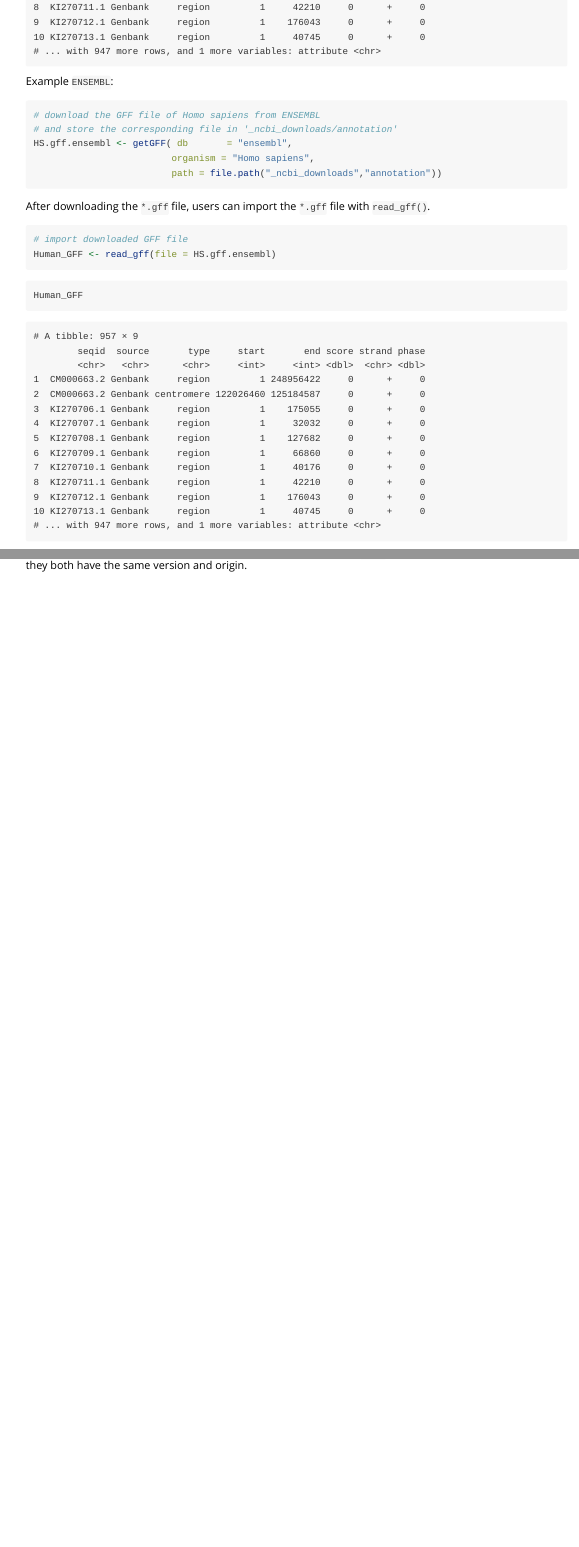
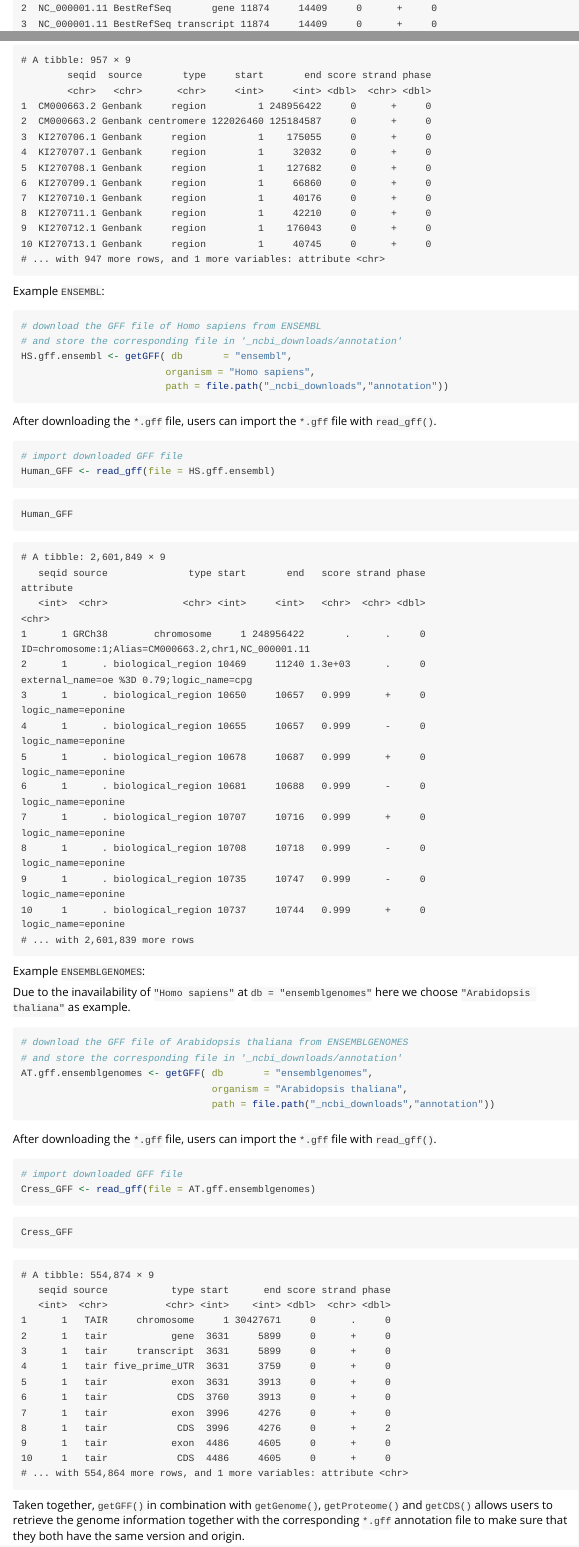
Before and after one commit to ropensci/biomartr, an R Markdown document (vignettes/Sequence_Retrieval.Rmd): the page in a window 1100 px wide, from 20 px down before the commit and from 210 px down after it, and a second part further down, joined at a grey line. Rendered offline with R 4.5, knitr and Pandoc, with nearby package versions.

Commit message:
adding examples

````diff
--- a/vignettes/Sequence_Retrieval.Rmd
+++ b/vignettes/Sequence_Retrieval.Rmd
@@ -1229,22 +1230,62 @@ Human_GFF
 ```
 
 ```
-# A tibble: 957 × 9
-        seqid  source       type     start       end score strand phase
-        <chr>   <chr>      <chr>     <int>     <int> <dbl>  <chr> <dbl>
-1  CM000663.2 Genbank     region         1 248956422     0      +     0
-2  CM000663.2 Genbank centromere 122026460 125184587     0      +     0
-3  KI270706.1 Genbank     region         1    175055     0      +     0
-4  KI270707.1 Genbank     region         1     32032     0      +     0
-5  KI270708.1 Genbank     region         1    127682     0      +     0
-6  KI270709.1 Genbank     region         1     66860     0      +     0
-7  KI270710.1 Genbank     region         1     40176     0      +     0
-8  KI270711.1 Genbank     region         1     42210     0      +     0
-9  KI270712.1 Genbank     region         1    176043     0      +     0
-10 KI270713.1 Genbank     region         1     40745     0      +     0
-# ... with 947 more rows, and 1 more variables: attribute <chr>
+# A tibble: 2,601,849 × 9
+   seqid source              type start       end   score strand phase                                          attribute
+   <int>  <chr>             <chr> <int>     <int>   <chr>  <chr> <dbl>                                              <chr>
+1      1 GRCh38        chromosome     1 248956422       .      .     0 ID=chromosome:1;Alias=CM000663.2,chr1,NC_000001.11
+2      1      . biological_region 10469     11240 1.3e+03      .     0           external_name=oe %3D 0.79;logic_name=cpg
+3      1      . biological_region 10650     10657   0.999      +     0                                 logic_name=eponine
+4      1      . biological_region 10655     10657   0.999      -     0                                 logic_name=eponine
+5      1      . biological_region 10678     10687   0.999      +     0                                 logic_name=eponine
+6      1      . biological_region 10681     10688   0.999      -     0                                 logic_name=eponine
+7      1      . biological_region 10707     10716   0.999      +     0                                 logic_name=eponine
+8      1      . biological_region 10708     10718   0.999      -     0                                 logic_name=eponine
+9      1      . biological_region 10735     10747   0.999      -     0                                 logic_name=eponine
+10     1      . biological_region 10737     10744   0.999      +     0                                 logic_name=eponine
+# ... with 2,601,839 more rows
 ```
 
+Example `ENSEMBLGENOMES`:
+
+Due to the inavailability of `"Homo sapiens"` at `db = "ensemblgenomes"` here we choose `"Arabidopsis thaliana"`
+as example.
+
+```{r,eval=FALSE}
+# download the GFF file of Arabidopsis thaliana from ENSEMBLGENOMES
+# and store the corresponding file in '_ncbi_downloads/annotation'
+AT.gff.ensemblgenomes <- getGFF( db       = "ensemblgenomes",
+                                 organism = "Arabidopsis thaliana",
+                                 path = file.path("_ncbi_downloads","annotation"))
+```
+
+After downloading the `*.gff` file, users can import the `*.gff` file with `read_gff()`.
+
+```{r,eval=FALSE}
+# import downloaded GFF file
+Cress_GFF <- read_gff(file = AT.gff.ensemblgenomes)
+```
+
+```{r,eval=FALSE}
+Cress_GFF
+```
+
+```
+# A tibble: 554,874 × 9
+   seqid source           type start      end score strand phase
+   <int>  <chr>          <chr> <int>    <int> <dbl>  <chr> <dbl>
+1      1   TAIR     chromosome     1 30427671     0      .     0
+2      1   tair           gene  3631     5899     0      +     0
+3      1   tair     transcript  3631     5899     0      +     0
+4      1   tair five_prime_UTR  3631     3759     0      +     0
+5      1   tair           exon  3631     3913     0      +     0
+6      1   tair            CDS  3760     3913     0      +     0
+7      1   tair           exon  3996     4276     0      +     0
+8      1   tair            CDS  3996     4276     0      +     2
+9      1   tair           exon  4486     4605     0      +     0
+10     1   tair            CDS  4486     4605     0      +     0
+# ... with 554,864 more rows, and 1 more variables: attribute <chr>
+```
 
 Taken together, `getGFF()` in combination with `getGenome()`, `getProteome()` and `getCDS()` allows users to retrieve the genome information together with the
 corresponding `*.gff` annotation file to make sure that they both have the same version and origin.
````
Also changed, not shown: vignettes/Sequence_Retrieval.Rmd (3 more changed lines).
